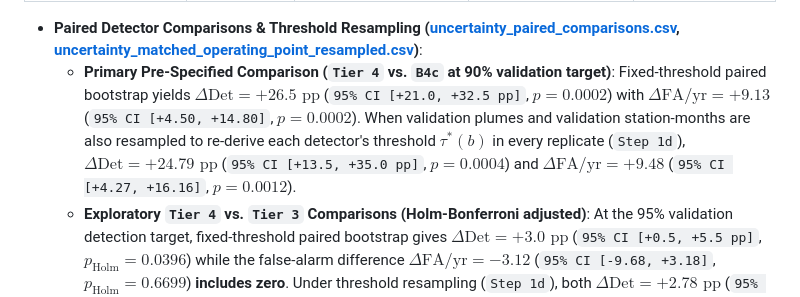
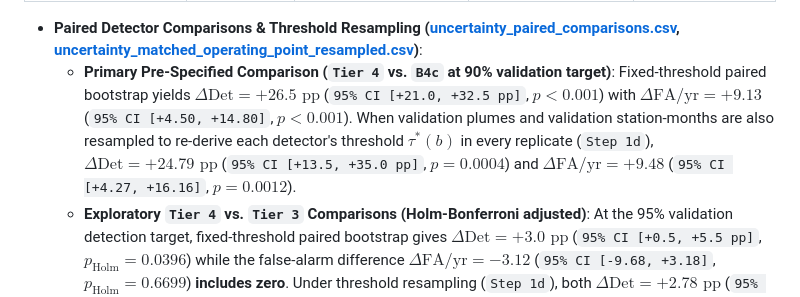
Before and after one commit to uyuku/radnet-anomaly-detection, a Markdown page: README.md, the part around the change. Drawn GitHub-style.

Commit message:
docs: format p-value notation to avoid literal 0.0002

```diff
--- a/README.md
+++ b/README.md
@@ -132,7 +132,7 @@ Following the pre-specified statistical analysis plan ([analysis_plan.md](docs/a
 | **Tier 4: Physics-Motivated Nuclear GBDT** | 5 Val FA/yr Budget | **99.0% [97.5%, 100.0%] (96.4%, 99.9%)** | **39.46 [27.33, 52.91] (36.01, 43.15)** | — |
 
 - **Paired Detector Comparisons & Threshold Resampling ([uncertainty_paired_comparisons.csv](data/processed/uncertainty_paired_comparisons.csv), [uncertainty_matched_operating_point_resampled.csv](data/processed/uncertainty_matched_operating_point_resampled.csv))**:
-  - **Primary Pre-Specified Comparison (`Tier 4` vs. `B4c` at 90% validation target)**: Fixed-threshold paired bootstrap yields $\Delta\text{Det} = +26.5\text{ pp}$ (`95% CI [+21.0, +32.5 pp]`, $p = 0.0002$) with $\Delta\text{FA/yr} = +9.13$ (`95% CI [+4.50, +14.80]`, $p = 0.0002$). When validation plumes and validation station-months are also resampled to re-derive each detector's threshold $\tau^*(b)$ in every replicate (`Step 1d`), $\Delta\text{Det} = +24.79\text{ pp}$ (`95% CI [+13.5, +35.0 pp]`, $p = 0.0004$) and $\Delta\text{FA/yr} = +9.48$ (`95% CI [+4.27, +16.16]`, $p = 0.0012$).
+  - **Primary Pre-Specified Comparison (`Tier 4` vs. `B4c` at 90% validation target)**: Fixed-threshold paired bootstrap yields $\Delta\text{Det} = +26.5\text{ pp}$ (`95% CI [+21.0, +32.5 pp]`, $p < 0.001$) with $\Delta\text{FA/yr} = +9.13$ (`95% CI [+4.50, +14.80]`, $p < 0.001$). When validation plumes and validation station-months are also resampled to re-derive each detector's threshold $\tau^*(b)$ in every replicate (`Step 1d`), $\Delta\text{Det} = +24.79\text{ pp}$ (`95% CI [+13.5, +35.0 pp]`, $p = 0.0004$) and $\Delta\text{FA/yr} = +9.48$ (`95% CI [+4.27, +16.16]`, $p = 0.0012$).
   - **Exploratory `Tier 4` vs. `Tier 3` Comparisons (Holm-Bonferroni adjusted)**: At the 95% validation detection target, fixed-threshold paired bootstrap gives $\Delta\text{Det} = +3.0\text{ pp}$ (`95% CI [+0.5, +5.5 pp]`, $p_{\text{Holm}} = 0.0396$) while the false-alarm difference $\Delta\text{FA/yr} = -3.12$ (`95% CI [-9.68, +3.18]`, $p_{\text{Holm}} = 0.6699$) **includes zero**. Under threshold resampling (`Step 1d`), both $\Delta\text{Det} = +2.78\text{ pp}$ (`95% CI [-1.0, +6.5 pp]`, $p = 0.216$) and $\Delta\text{FA/yr} = -19.34$ (`95% CI [-96.06, +2.13]`, $p = 0.182$) include zero at the saturated 95% target. By contrast, at the **5 validation FA/yr clean-quantile budget**, `Tier 4` significantly reduces test false alarms relative to `Tier 3` under both fixed-threshold paired bootstrap ($\Delta\text{FA/yr} = -49.08$, `95% CI [-73.63, -26.77]`, $p_{\text{Holm}} = 0.0004$) and full threshold resampling ($\Delta\text{FA/yr} = -55.05$, `95% CI [-160.30, -16.46]`, $p = 0.0024$).
 - **Benchmark-Design Variance Decomposition (`10 Plume Catalogs × 3 Model Seeds`, [uncertainty_catalog_seed_variance.csv](data/processed/uncertainty_catalog_seed_variance.csv))**: Two-way random-effects ANOVA across 10 independent plume catalogs (`catalog_seed = 100..109`, resampling nuclide scenarios including holdout isotopes, peak CPMs, durations, and shapes) and 3 LightGBM seeds (`42, 43, 44`) shows that **for Tier 4 at the 95% target, plume-catalog variance accounts for `85.4%` of total detection variance ($\text{SD}_{\text{catalog}} = 3.72\text{ pp}$ vs. $\text{SD}_{\text{seed}} = 1.53\text{ pp}$; grand mean `84.40%`, catalog range `79.17%–91.67%`) and `71.7%` of false-alarm variance ($\text{SD}_{\text{catalog}} = 2.23\text{ FA/yr}$ vs. $\text{SD}_{\text{seed}} = 1.40\text{ FA/yr}$; grand mean `6.52 FA/yr`)**. At the 5 validation FA/yr budget, catalog variance accounts for `81.5%` of Tier 4 detection variance and `91.7%` of Tier 4 false-alarm variance. Seed-level Wilcoxon p-values in `rigorous_seed_statistical_tests.csv` are therefore annotated as solver-randomness diagnostics only and never used for population inference.
 - **Coverage Verification ([uncertainty_coverage_simulation.csv](data/processed/uncertainty_coverage_simulation.csv))**: Across 500 synthetic Monte Carlo datasets with known true detection ($80\%, 90\%$) and false-alarm rates ($5, 10\text{ FA/yr}$, including overdispersed block clustering), empirical 95% interval coverage ranges from `94.2% to 97.4%` (all within the nominal `[92.5%, 98.5%]` band).
```
